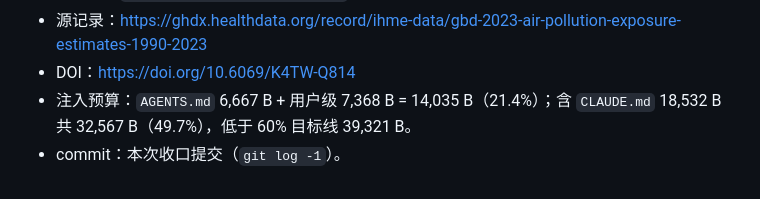
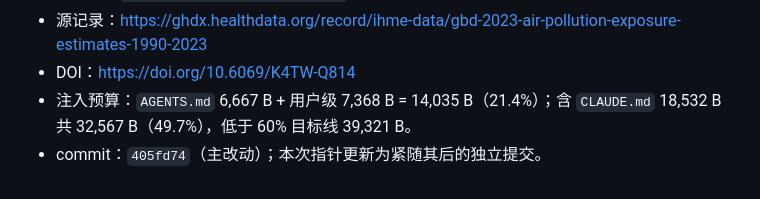
Before and after one commit to evanliu3594/PM2.5-attr-mort, a Markdown page: handoff/261026_gbd2023-mrbrt.md, the part around the change. Drawn GitHub-style.

Commit message:
docs: record change commit hash in handoff

```diff
--- a/handoff/261026_gbd2023-mrbrt.md
+++ b/handoff/261026_gbd2023-mrbrt.md
@@ -65,4 +65,4 @@
 - 源记录：https://ghdx.healthdata.org/record/ihme-data/gbd-2023-air-pollution-exposure-estimates-1990-2023
 - DOI：https://doi.org/10.6069/K4TW-Q814
 - 注入预算：`AGENTS.md` 6,667 B + 用户级 7,368 B = 14,035 B（21.4%）；含 `CLAUDE.md` 18,532 B 共 32,567 B（49.7%），低于 60% 目标线 39,321 B。
-- commit：本次收口提交（`git log -1`）。
+- commit：`405fd74`（主改动）；本次指针更新为紧随其后的独立提交。
```
